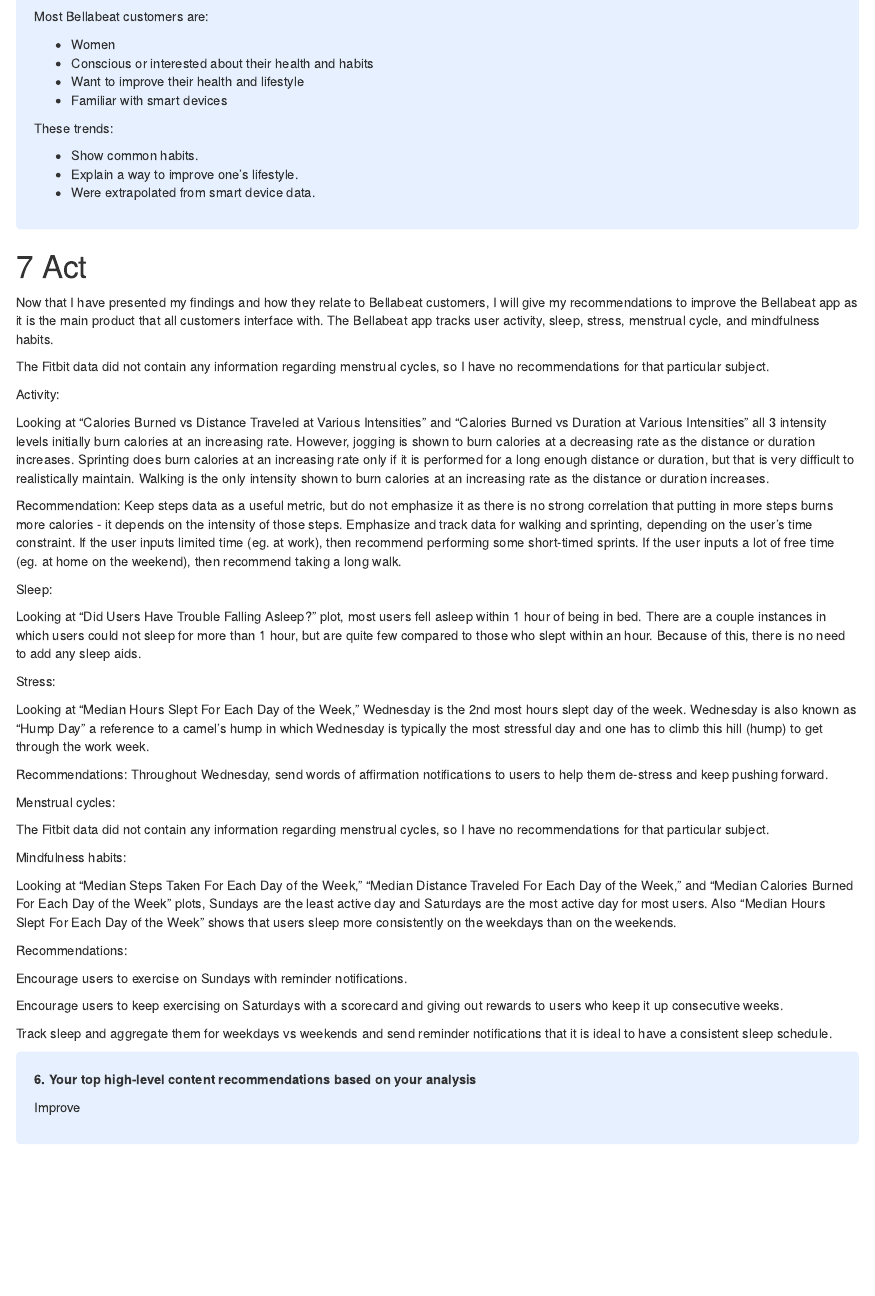
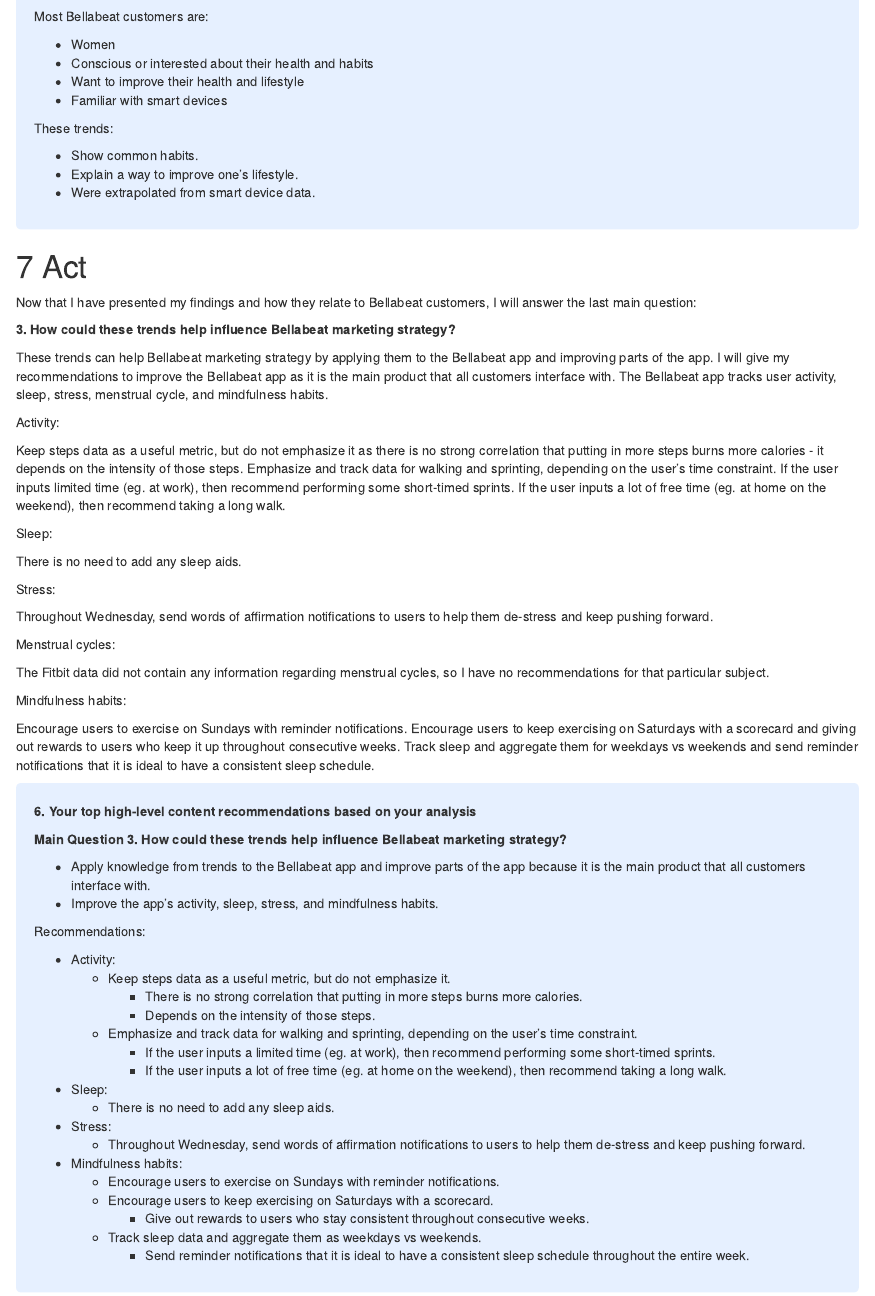
Before and after one commit to Brandon-Luong/Google-Data-Analytics-Capstone-Project, an R Markdown document (capstone_project.Rmd): the page in a window 1100 px wide, from 1820 px down. Rendered offline with R 4.5, knitr and Pandoc, with nearby package versions; some code elsewhere in the file could not run offline; column names are cleaned by a stand-in for the janitor package.

Commit message:
Give recommendations and finalize Act section
- Answer main question #3 that trends can help improve Bellabeat marketing strategy
- Give recommendations on Bellabeat app's activity, sleep, stress, and mindfulness habits

```diff
--- a/capstone_project.Rmd
+++ b/capstone_project.Rmd
@@ -1088,26 +1088,23 @@
 
 # Act
 
-Now that I have presented my findings and how they relate to Bellabeat customers, I will give my recommendations to improve the Bellabeat app as it is the main product that all customers interface with. The Bellabeat app tracks user activity, sleep, stress, menstrual cycle, and mindfulness habits.
+Now that I have presented my findings and how they relate to Bellabeat customers, I will answer the last main question:
 
-The Fitbit data did not contain any information regarding menstrual cycles, so I have no recommendations for that particular subject.
+**3. How could these trends help influence Bellabeat marketing strategy?**
+
+These trends can help Bellabeat marketing strategy by applying them to the Bellabeat app and improving parts of the app. I will give my recommendations to improve the Bellabeat app as it is the main product that all customers interface with. The Bellabeat app tracks user activity, sleep, stress, menstrual cycle, and mindfulness habits.
 
 Activity:
 
-Looking at "Calories Burned vs Distance Traveled at Various Intensities" and "Calories Burned vs Duration at Various Intensities" all 3 intensity levels initially burn calories at an increasing rate. However, jogging is shown to burn calories at a decreasing rate as the distance or duration increases. Sprinting does burn calories at an increasing rate only if it is performed for a long enough distance or duration, but that is very difficult to realistically maintain. Walking is the only intensity shown to burn calories at an increasing rate as the distance or duration increases.
-
-Recommendation: Keep steps data as a useful metric, but do not emphasize it as there is no strong correlation that putting in more steps burns more calories - it depends on the intensity of those steps. Emphasize and track data for walking and sprinting, depending on the user's time constraint. If the user inputs limited time (eg. at work), then recommend performing some short-timed sprints. If the user inputs a lot of free time (eg. at home on the weekend), then recommend taking a long walk.
-
+Keep steps data as a useful metric, but do not emphasize it as there is no strong correlation that putting in more steps burns more calories - it depends on the intensity of those steps. Emphasize and track data for walking and sprinting, depending on the user's time constraint. If the user inputs limited time (eg. at work), then recommend performing some short-timed sprints. If the user inputs a lot of free time (eg. at home on the weekend), then recommend taking a long walk.
 
 Sleep:
 
-Looking at "Did Users Have Trouble Falling Asleep?" plot, most users fell asleep within 1 hour of being in bed. There are a couple instances in which users could not sleep for more than 1 hour, but are quite few compared to those who slept within an hour. Because of this, there is no need to add any sleep aids.
+There is no need to add any sleep aids.
 
 Stress:
 
-Looking at "Median Hours Slept For Each Day of the Week," Wednesday is the 2nd most hours slept day of the week. Wednesday is also known as "Hump Day" a reference to a camel's hump in which Wednesday is typically the most stressful day and one has to climb this hill (hump) to get through the work week.
-
-Recommendations: Throughout Wednesday, send words of affirmation notifications to users to help them de-stress and keep pushing forward.
+Throughout Wednesday, send words of affirmation notifications to users to help them de-stress and keep pushing forward.
 
 Menstrual cycles:
 
@@ -1115,18 +1112,7 @@
 
 Mindfulness habits:
 
-
-Looking at "Median Steps Taken For Each Day of the Week," "Median Distance Traveled For Each Day of the Week," and "Median Calories Burned For Each Day of the Week" plots, Sundays are the least active day and Saturdays are the most active day for most users. Also "Median Hours Slept For Each Day of the Week" shows that users sleep more consistently on the weekdays than on the weekends.
-
-Recommendations:
-
-Encourage users to exercise on Sundays with reminder notifications.
-
-Encourage users to keep exercising on Saturdays with a scorecard and giving out rewards to users who keep it up consecutive weeks.
-
-Track sleep and aggregate them for weekdays vs weekends and send reminder notifications that it is ideal to have a consistent sleep schedule.
-
-
+Encourage users to exercise on Sundays with reminder notifications. Encourage users to keep exercising on Saturdays with a scorecard and giving out rewards to users who keep it up throughout consecutive weeks. Track sleep and aggregate them for weekdays vs weekends and send reminder notifications that it is ideal to have a consistent sleep schedule.
 
 <style>
 div.blue { background-color:#e6f0ff; border-radius: 5px; padding: 20px;}
@@ -1135,11 +1121,29 @@
 
 **6. Your top high-level content recommendations based on your analysis**
 
-Improve
+**Main Question 3. How could these trends help influence Bellabeat marketing strategy?**
 
+- Apply knowledge from trends to the Bellabeat app and improve parts of the app because it is the main product that all customers interface with.
+- Improve the app's activity, sleep, stress, and mindfulness habits.
 
+Recommendations:
 
-
-
+- Activity:
+  - Keep steps data as a useful metric, but do not emphasize it.
+    - There is no strong correlation that putting in more steps burns more calories.
+    - Depends on the intensity of those steps.
+  - Emphasize and track data for walking and sprinting, depending on the user's time constraint.
+    - If the user inputs a limited time (eg. at work), then recommend performing some short-timed sprints.
+    - If the user inputs a lot of free time (eg. at home on the weekend), then recommend taking a long walk.
+- Sleep:
+  - There is no need to add any sleep aids.
+- Stress:
+  - Throughout Wednesday, send words of affirmation notifications to users to help them de-stress and keep pushing forward.
+- Mindfulness habits:
+  - Encourage users to exercise on Sundays with reminder notifications.
+  - Encourage users to keep exercising on Saturdays with a scorecard.
+    - Give out rewards to users who stay consistent throughout consecutive weeks.
+  - Track sleep data and aggregate them as weekdays vs weekends.
+    - Send reminder notifications that it is ideal to have a consistent sleep schedule throughout the entire week.
 
 </div>
```
